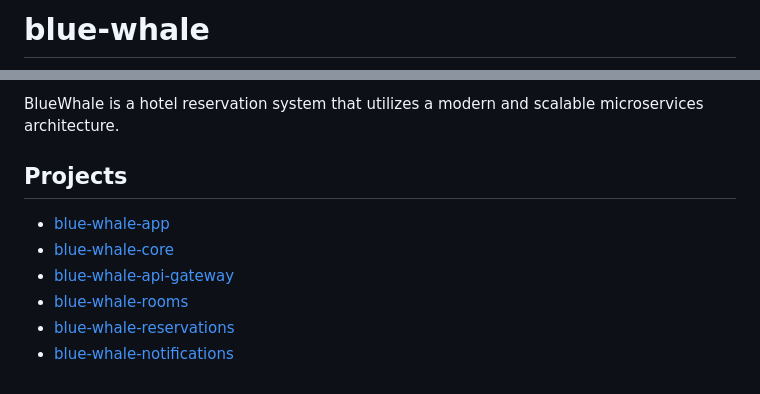
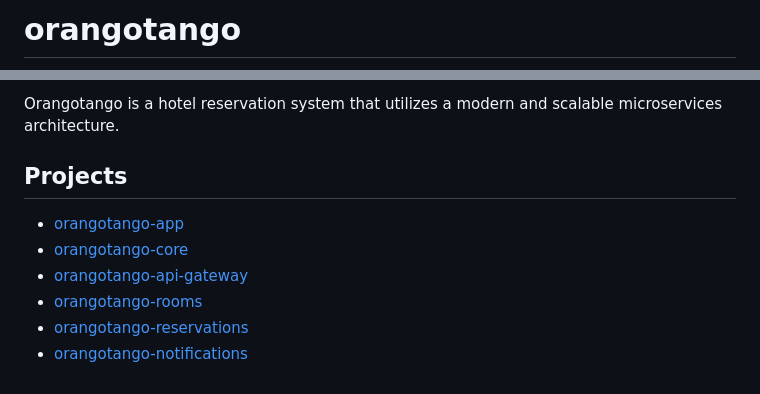
Before and after one commit to wesleycosta/orangotango, a Markdown page: README.md, 2 parts joined by grey strips. GitHub-like rendering.

Commit message:
rename

```diff
--- a/README.md
+++ b/README.md
@@ -1,2 +1,2 @@
-# blue-whale
+# orangotango
 
@@ -4,11 +4,11 @@
 
-BlueWhale is a hotel reservation system that utilizes a modern and scalable microservices architecture.
+Orangotango is a hotel reservation system that utilizes a modern and scalable microservices architecture.
 
 ## Projects
 
-- [blue-whale-app](https://github.com/wesleycosta/pixel-hotel-app)
-- [blue-whale-core](https://github.com/wesleycosta/pixel-hotel-core)
-- [blue-whale-api-gateway](https://github.com/wesleycosta/pixel-hotel-api-gateway)
-- [blue-whale-rooms](https://github.com/wesleycosta/pixel-hotel-rooms)
-- [blue-whale-reservations](https://github.com/wesleycosta/pixel-hotel-reservations)
-- [blue-whale-notifications](https://github.com/wesleycosta/pixel-hotel-notifications)
+- [orangotango-app](https://github.com/wesleycosta/orangotango-app)
+- [orangotango-core](https://github.com/wesleycosta/orangotango-core)
+- [orangotango-api-gateway](https://github.com/wesleycosta/orangotango-api-gateway)
+- [orangotango-rooms](https://github.com/wesleycosta/orangotango-rooms)
+- [orangotango-reservations](https://github.com/wesleycosta/orangotango-reservations)
+- [orangotango-notifications](https://github.com/wesleycosta/orangotango-notifications)
```
Also changed, not shown: other parts of README.md (+1 -1 lines), images/logos/favicon.png (deleted), images/logos/logo.png (added), images/logos/logo_full.png (deleted).
